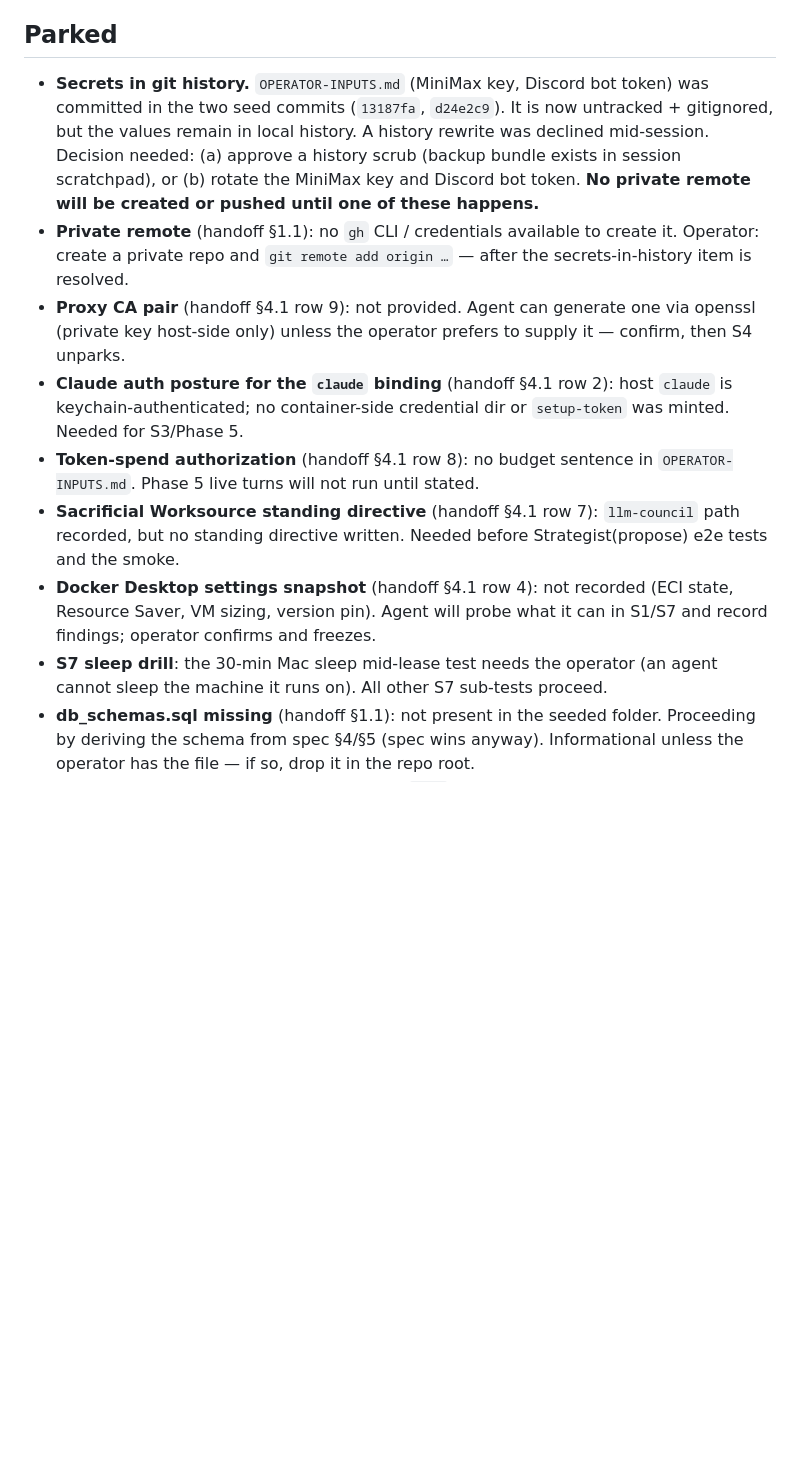
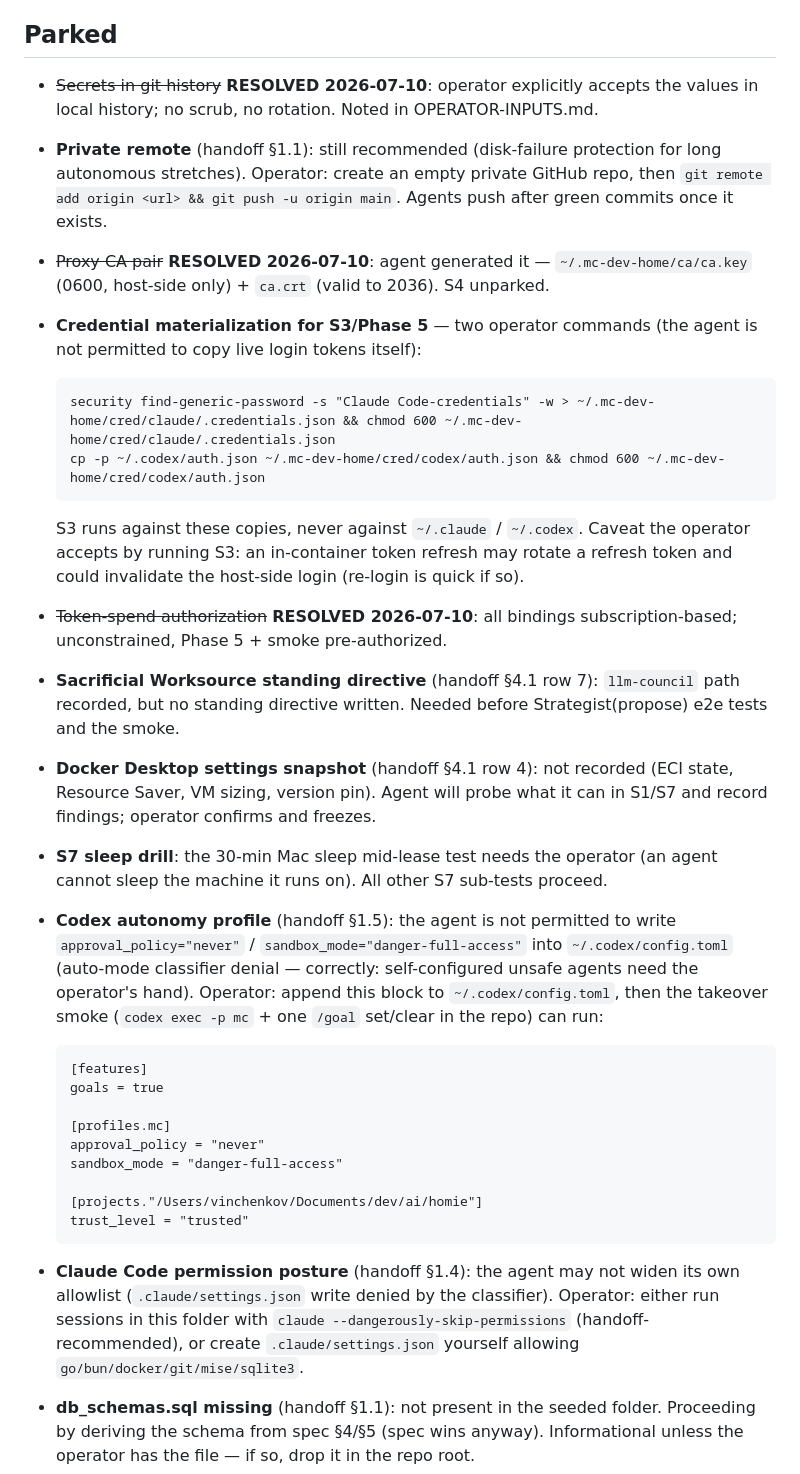
Before and after one commit to vinchenkov/CullingHouse, a Markdown page: PROGRESS.md, the part around the change. Rendered like a GitHub page; blank space fills up the shorter version.

```diff
--- a/PROGRESS.md
+++ b/PROGRESS.md
@@ -24,24 +24,28 @@ KNOWN-FAILING: (none)
 
 ## Parked
 
-- **Secrets in git history.** `OPERATOR-INPUTS.md` (MiniMax key, Discord bot
-  token) was committed in the two seed commits (`13187fa`, `d24e2c9`). It is
-  now untracked + gitignored, but the values remain in local history. A
-  history rewrite was declined mid-session. Decision needed: (a) approve a
-  history scrub (backup bundle exists in session scratchpad), or (b) rotate
-  the MiniMax key and Discord bot token. **No private remote will be created
-  or pushed until one of these happens.**
-- **Private remote** (handoff §1.1): no `gh` CLI / credentials available to
-  create it. Operator: create a private repo and `git remote add origin …`
-  — after the secrets-in-history item is resolved.
-- **Proxy CA pair** (handoff §4.1 row 9): not provided. Agent can generate
-  one via openssl (private key host-side only) unless the operator prefers
-  to supply it — confirm, then S4 unparks.
-- **Claude auth posture for the `claude` binding** (handoff §4.1 row 2):
-  host `claude` is keychain-authenticated; no container-side credential dir
-  or `setup-token` was minted. Needed for S3/Phase 5.
-- **Token-spend authorization** (handoff §4.1 row 8): no budget sentence in
-  `OPERATOR-INPUTS.md`. Phase 5 live turns will not run until stated.
+- ~~Secrets in git history~~ **RESOLVED 2026-07-10**: operator explicitly
+  accepts the values in local history; no scrub, no rotation. Noted in
+  OPERATOR-INPUTS.md.
+- **Private remote** (handoff §1.1): still recommended (disk-failure
+  protection for long autonomous stretches). Operator: create an empty
+  private GitHub repo, then `git remote add origin <url> && git push -u
+  origin main`. Agents push after green commits once it exists.
+- ~~Proxy CA pair~~ **RESOLVED 2026-07-10**: agent generated it —
+  `~/.mc-dev-home/ca/ca.key` (0600, host-side only) + `ca.crt` (valid to
+  2036). S4 unparked.
+- **Credential materialization for S3/Phase 5** — two operator commands
+  (the agent is not permitted to copy live login tokens itself):
+
+      security find-generic-password -s "Claude Code-credentials" -w > ~/.mc-dev-home/cred/claude/.credentials.json && chmod 600 ~/.mc-dev-home/cred/claude/.credentials.json
+      cp -p ~/.codex/auth.json ~/.mc-dev-home/cred/codex/auth.json && chmod 600 ~/.mc-dev-home/cred/codex/auth.json
+
+  S3 runs against these copies, never against `~/.claude` / `~/.codex`.
+  Caveat the operator accepts by running S3: an in-container token refresh
+  may rotate a refresh token and could invalidate the host-side login
+  (re-login is quick if so).
+- ~~Token-spend authorization~~ **RESOLVED 2026-07-10**: all bindings
+  subscription-based; unconstrained, Phase 5 + smoke pre-authorized.
 - **Sacrificial Worksource standing directive** (handoff §4.1 row 7):
   `llm-council` path recorded, but no standing directive written. Needed
   before Strategist(propose) e2e tests and the smoke.
@@ -51,6 +55,28 @@ KNOWN-FAILING: (none)
 - **S7 sleep drill**: the 30-min Mac sleep mid-lease test needs the operator
   (an agent cannot sleep the machine it runs on). All other S7 sub-tests
   proceed.
+- **Codex autonomy profile** (handoff §1.5): the agent is not permitted to
+  write `approval_policy="never"` / `sandbox_mode="danger-full-access"`
+  into `~/.codex/config.toml` (auto-mode classifier denial — correctly:
+  self-configured unsafe agents need the operator's hand). Operator: append
+  this block to `~/.codex/config.toml`, then the takeover smoke
+  (`codex exec -p mc` + one `/goal` set/clear in the repo) can run:
+
+      [features]
+      goals = true
+
+      [profiles.mc]
+      approval_policy = "never"
+      sandbox_mode = "danger-full-access"
+
+      [projects."/Users/vinchenkov/Documents/dev/ai/homie"]
+      trust_level = "trusted"
+
+- **Claude Code permission posture** (handoff §1.4): the agent may not
+  widen its own allowlist (`.claude/settings.json` write denied by the
+  classifier). Operator: either run sessions in this folder with
+  `claude --dangerously-skip-permissions` (handoff-recommended), or create
+  `.claude/settings.json` yourself allowing `go/bun/docker/git/mise/sqlite3`.
 - **db_schemas.sql missing** (handoff §1.1): not present in the seeded
   folder. Proceeding by deriving the schema from spec §4/§5 (spec wins
   anyway). Informational unless the operator has the file — if so, drop it
```
